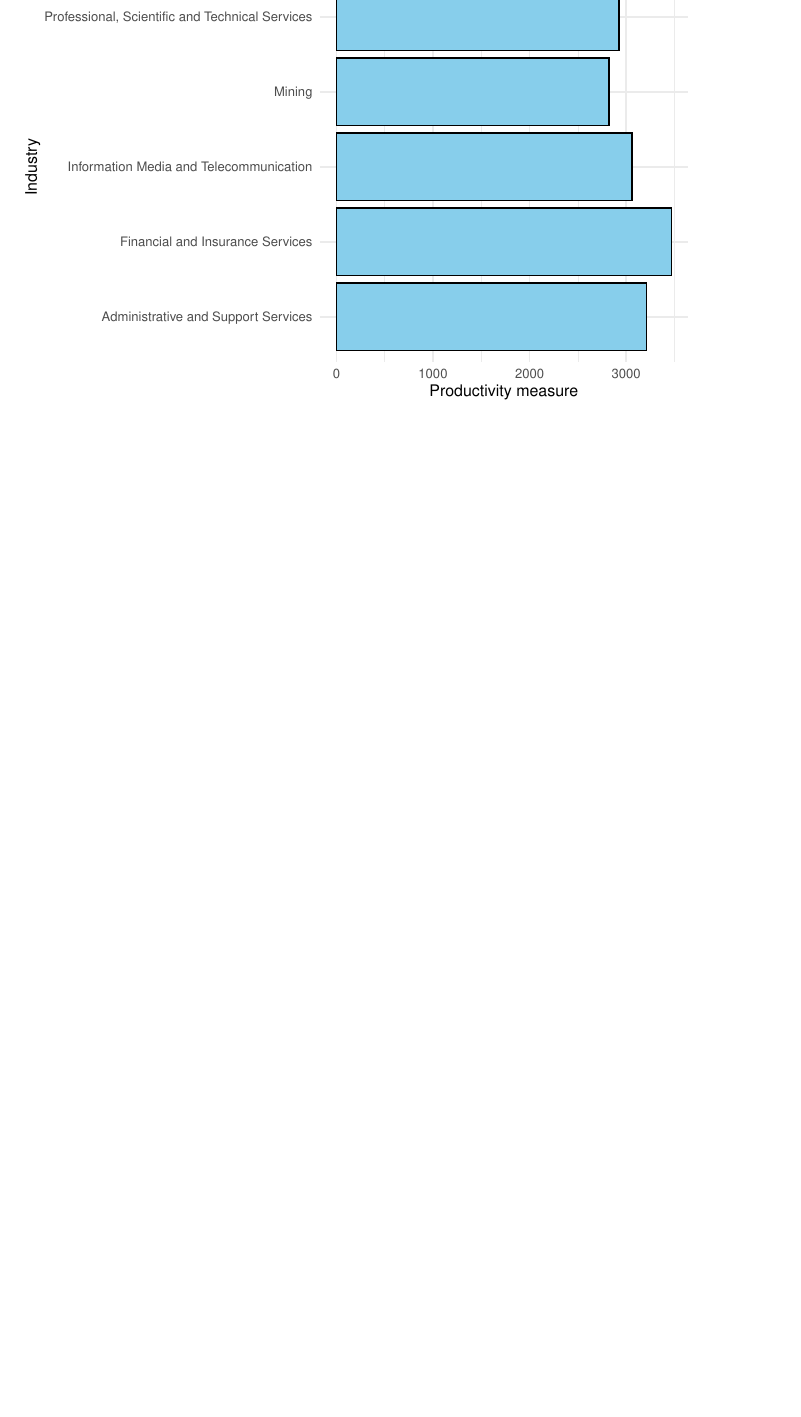
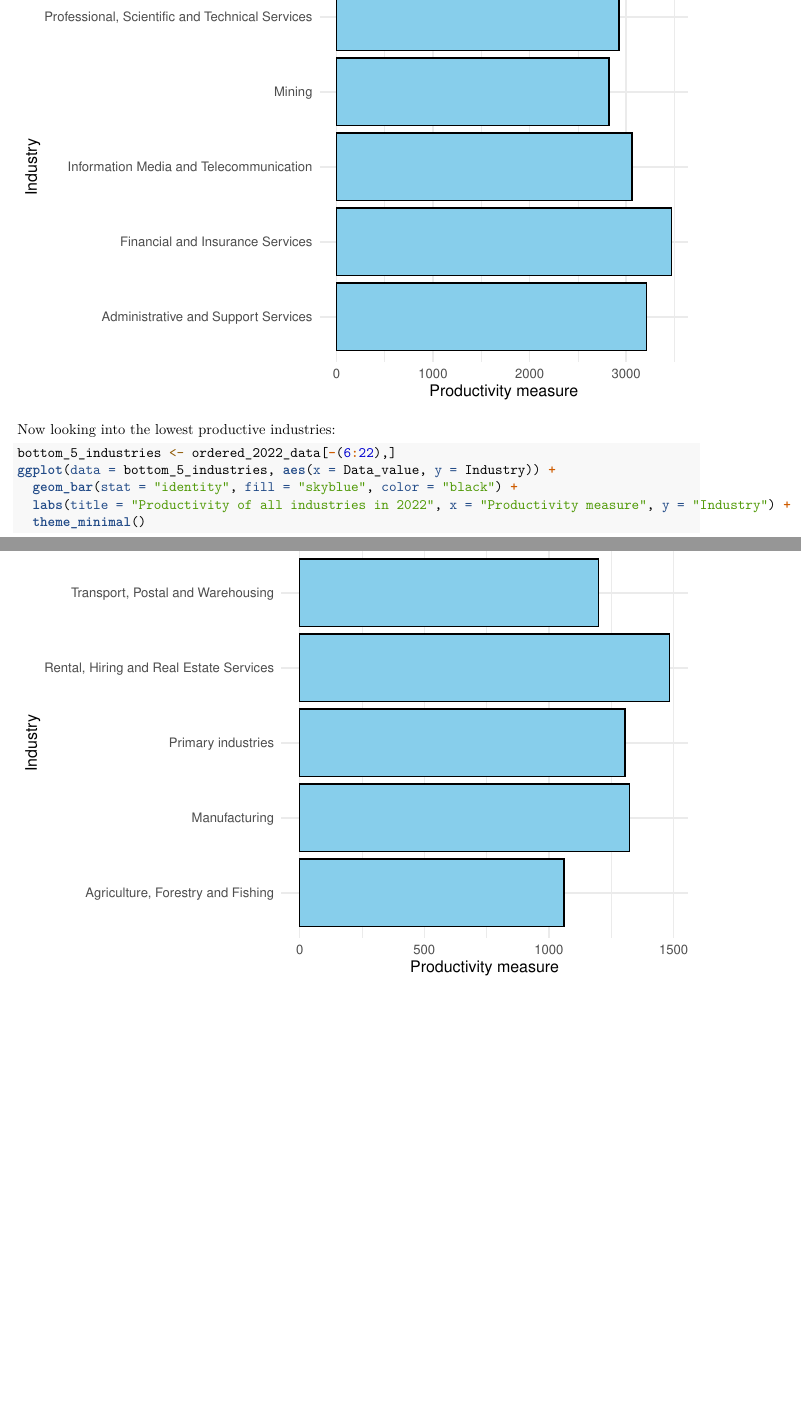
Before and after one commit to StanleyGM93/population-stats-in-r, an R Markdown document (Productivity statistics report.Rmd): part of page 4 of 4 before the commit and two parts of pages 4 and 5 of 5 after it, the two joined at a grey line, cut so that both start at the same text, the shorter picture padded with empty space. Rendered offline with R 4.5, knitr and Pandoc, then LaTeX, with nearby package versions.

Commit message:
Included chard for lowest productive industries

````diff
--- a/Productivity statistics report.Rmd
+++ b/Productivity statistics report.Rmd
@@ -73,3 +73,13 @@ ggplot(data = top_5_industries, aes(x = Data_value, y = Industry)) +
   labs(title = "Productivity of all industries in 2022", x = "Productivity measure", y = "Industry") +
   theme_minimal()
 ```
+
+Now looking into the lowest productive industries:
+
+```{r}
+bottom_5_industries <- ordered_2022_data[-(6:22),]
+ggplot(data = bottom_5_industries, aes(x = Data_value, y = Industry)) +
+  geom_bar(stat = "identity", fill = "skyblue", color = "black") +
+  labs(title = "Productivity of all industries in 2022", x = "Productivity measure", y = "Industry") +
+  theme_minimal()
+```
````
